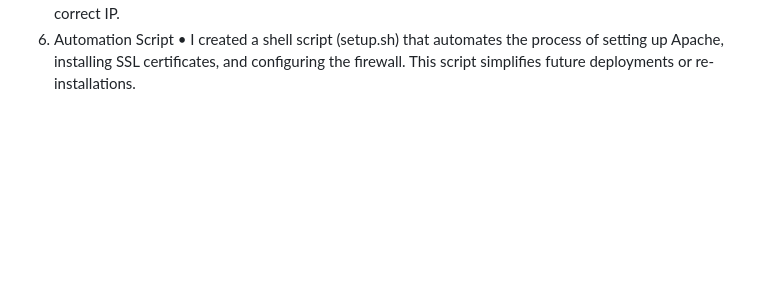
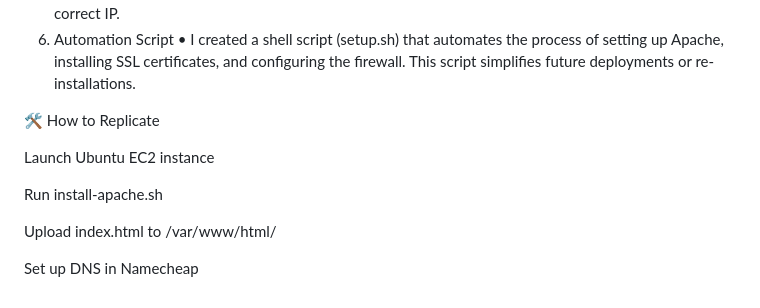
Before and after one commit to Agathokakological713/cloud-server-project-ict171, a Markdown page: README.md, the part around the change. Rendered like a GitHub page; blank space fills up the shorter version.

```diff
--- a/README.md
+++ b/README.md
@@ -69,3 +69,13 @@ Process Overview
 •	After purchasing the domain from Namecheap, I updated the DNS settings to point to my EC2 instance’s public IP. I set up an A record to ensure the domain would resolve to the correct IP.
 6.	Automation Script
 •	I created a shell script (setup.sh) that automates the process of setting up Apache, installing SSL certificates, and configuring the firewall. This script simplifies future deployments or re-installations.
+
+🛠️ How to Replicate
+
+Launch Ubuntu EC2 instance
+
+Run install-apache.sh
+
+Upload index.html to /var/www/html/
+
+Set up DNS in Namecheap
```
